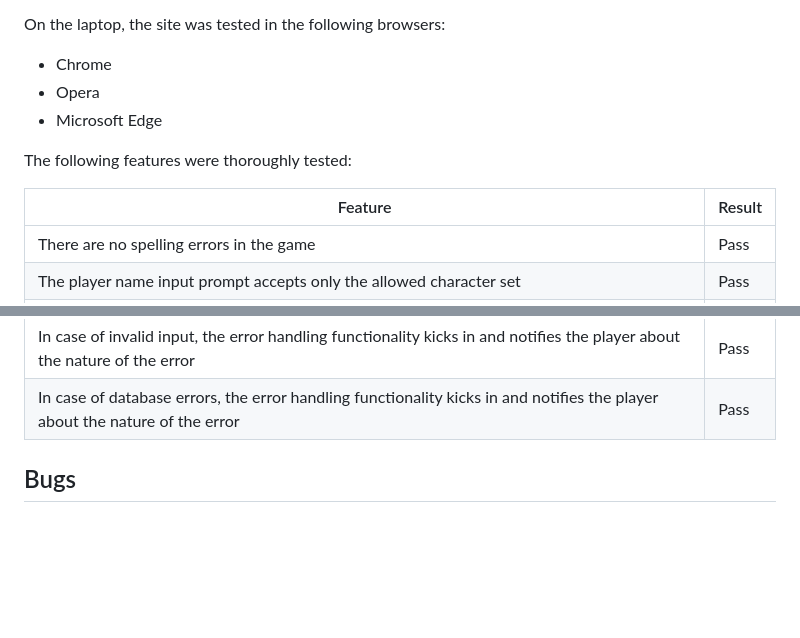
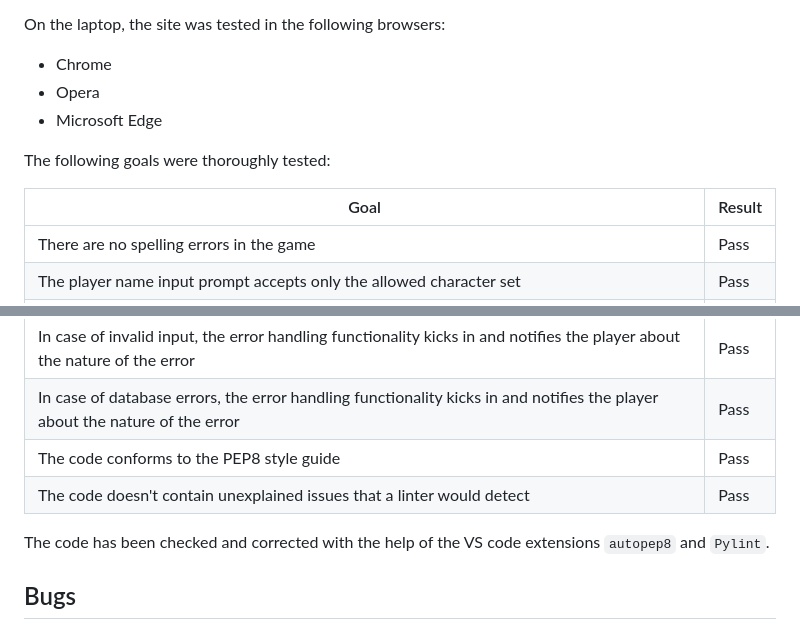
Before and after one commit to RikaIljina/PortfolioProject3, a Markdown page: TESTING.md, 2 parts joined by grey strips. Drawn GitHub-style; blank space fills up the shorter version.

Commit message:
Readme: update testing sections

```diff
--- a/TESTING.md
+++ b/TESTING.md
@@ -35,10 +35,9 @@ On the laptop, the site was tested in the following browsers:
  - Opera
  - Microsoft Edge
 
+The following goals were thoroughly tested:
 
-The following features were thoroughly tested:
-
-| Feature | Result |
+| Goal | Result |
 |---|---|
 | There are no spelling errors in the game | Pass |
 | The player name input prompt accepts only the allowed character set | Pass |
@@ -48,6 +47,10 @@ The following features were thoroughly tested:
 | All colors are displayed correctly | Pass |
 | In case of invalid input, the error handling functionality kicks in and notifies the player about the nature of the error | Pass |
 | In case of database errors, the error handling functionality kicks in and notifies the player about the nature of the error | Pass |
+| The code conforms to the PEP8 style guide | Pass |
+| The code doesn't contain unexplained issues that a linter would detect | Pass |
+
+The code has been checked and corrected with the help of the VS code extensions `autopep8` and `Pylint`.
 
 ## Bugs
 
```
Also changed, not shown: README.md (+0 -1 lines).
